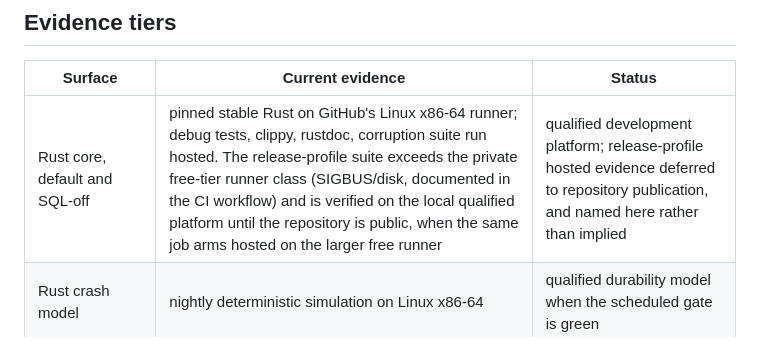
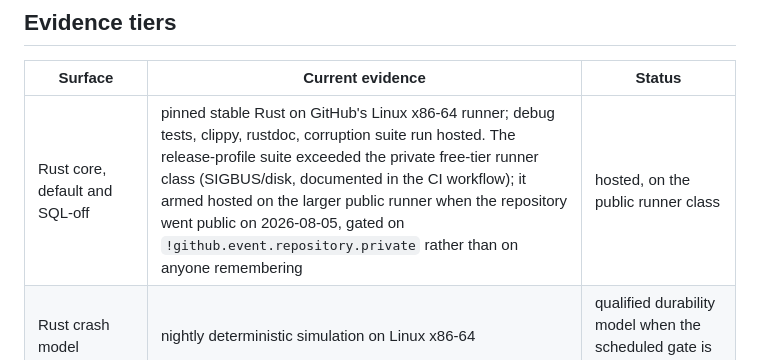
Before and after one commit to turndb/turndb, a Markdown page: docs/support-and-compatibility.md, the part around the change. Rendered like a GitHub page.

```diff
--- a/docs/support-and-compatibility.md
+++ b/docs/support-and-compatibility.md
@@ -8,7 +8,7 @@ line. Publication of a crate or package remains a separate owner-approved action
 
 | Surface | Current evidence | Status |
 |---|---|---|
-| Rust core, default and SQL-off | pinned stable Rust on GitHub's Linux x86-64 runner; debug tests, clippy, rustdoc, corruption suite run hosted. The release-profile suite exceeds the private free-tier runner class (SIGBUS/disk, documented in the CI workflow) and is verified on the local qualified platform until the repository is public, when the same job arms hosted on the larger free runner | qualified development platform; release-profile hosted evidence deferred to repository publication, and named here rather than implied |
+| Rust core, default and SQL-off | pinned stable Rust on GitHub's Linux x86-64 runner; debug tests, clippy, rustdoc, corruption suite run hosted. The release-profile suite exceeded the private free-tier runner class (SIGBUS/disk, documented in the CI workflow); it armed hosted on the larger public runner when the repository went public on 2026-08-05, gated on `!github.event.repository.private` rather than on anyone remembering | hosted, on the public runner class |
 | Rust crash model | nightly deterministic simulation on Linux x86-64 | qualified durability model when the scheduled gate is green |
 | Portable npm/WASI | `wasm32-wasip1` rebuilt from source; required CI matrix is Node 22, 24, and 26 | support candidate once the complete matrix is green and the package is published |
 | Native Node | source-built addon plus one cross-built Linux x86-64 glibc candidate installed from the same tarballs on Node 22, 24, and 26 | release candidate after both matrices are green; tracked manifests remain private and registry status is owner-approved |
```
Also changed, not shown: CONTRIBUTING.md (+19 -15 lines).
